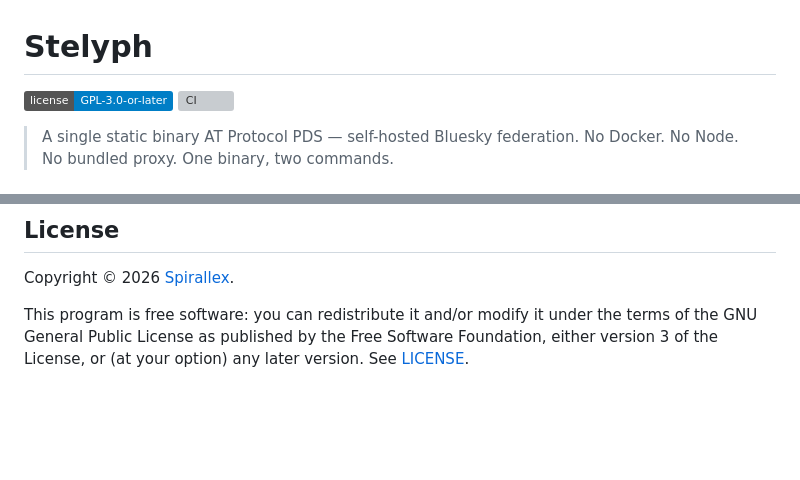
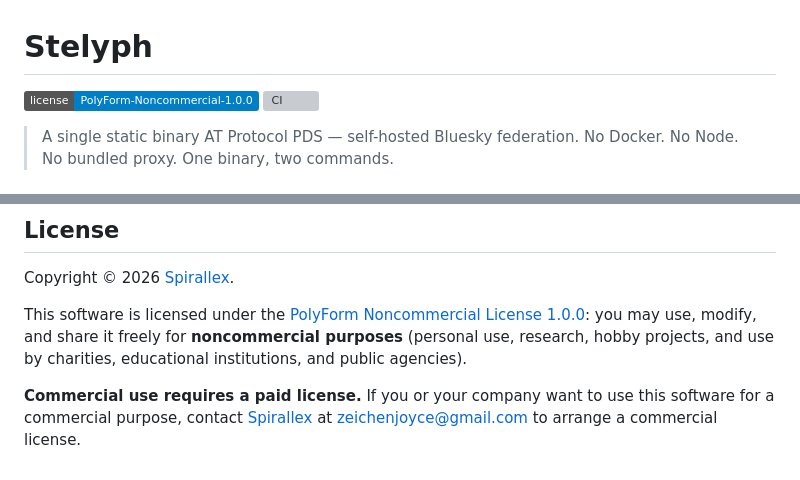
Before and after one commit to Spirallex/rust-pds, a Markdown page: README.md, 2 parts joined by grey strips. GitHub-like rendering; badges without logos; blank space fills up the shorter version; grey boxes are pictures that could not be loaded.

Commit message:
docs: switch README license to PolyForm Noncommercial 1.0.0
Co-Authored-By: Claude Fable 5 <noreply@anthropic.com>

```diff
--- a/README.md
+++ b/README.md
@@ -1,6 +1,6 @@
 # Stelyph
 
-[![License: GPL-3.0-or-later](https://img.shields.io/badge/license-GPL--3.0--or--later-blue.svg)](LICENSE)
+[![License: PolyForm Noncommercial 1.0.0](https://img.shields.io/badge/license-PolyForm--Noncommercial--1.0.0-blue.svg)](LICENSE)
 [![CI](https://github.com/spirallex/stelyph/actions/workflows/ci.yml/badge.svg)](https://github.com/spirallex/stelyph/actions/workflows/ci.yml)
 
 > A single static binary AT Protocol PDS — self-hosted Bluesky federation.
@@ -157,6 +157,11 @@ domain in minutes, with full federation to the real Bluesky network.
 
 Copyright © 2026 [Spirallex](https://github.com/spirallex).
 
-This program is free software: you can redistribute it and/or modify it under the terms of the
-GNU General Public License as published by the Free Software Foundation, either version 3 of
-the License, or (at your option) any later version. See [LICENSE](LICENSE).
+This software is licensed under the [PolyForm Noncommercial License 1.0.0](LICENSE):
+you may use, modify, and share it freely for **noncommercial purposes** (personal use,
+research, hobby projects, and use by charities, educational institutions, and public
+agencies).
+
+**Commercial use requires a paid license.** If you or your company want to use this
+software for a commercial purpose, contact [Spirallex](https://github.com/spirallex) at
+<zeichenjoyce@gmail.com> to arrange a commercial license.
```
